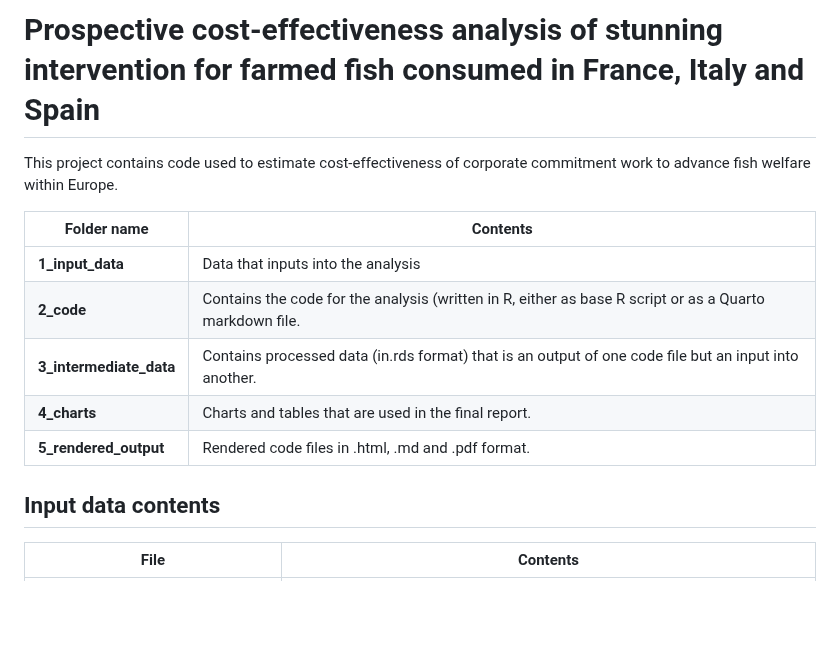
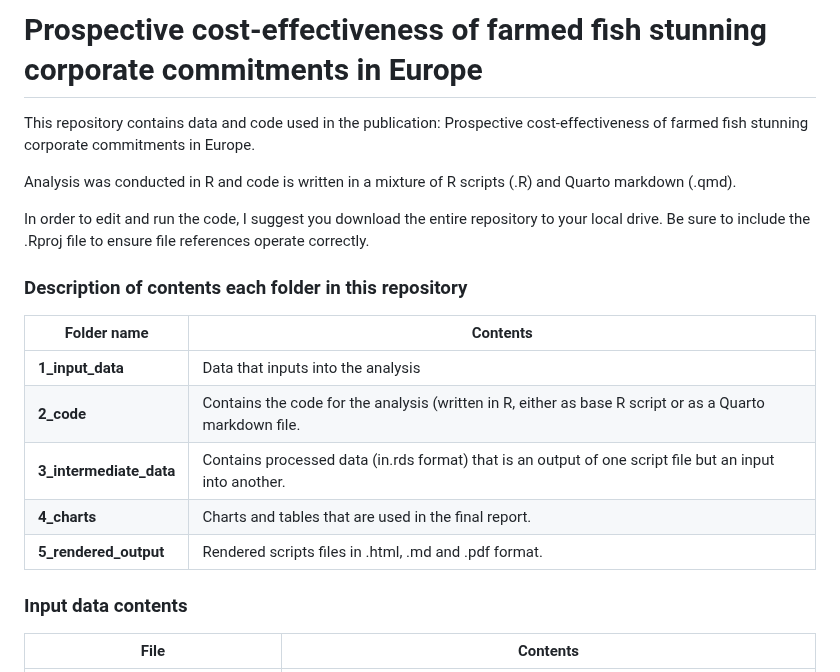
Before and after one commit to rethinkpriorities/farmfish_stunning_cea, a Markdown page: README.md, the part around one of its changes. Drawn GitHub-style; blank space fills up the shorter version.

```diff
--- a/README.md
+++ b/README.md
@@ -1,17 +1,23 @@
-# Prospective cost-effectiveness analysis of stunning intervention for farmed fish consumed in France, Italy and Spain
+# Prospective cost-effectiveness of farmed fish stunning corporate commitments in Europe
 
-This project contains code used to estimate cost-effectiveness of corporate commitment work to advance fish welfare within Europe.
+This repository contains data and code used in the publication:  Prospective cost-effectiveness of farmed fish stunning corporate commitments in Europe.
+
+Analysis was conducted in R and code is written in a mixture of R scripts (.R) and Quarto markdown (.qmd).
+
+In order to edit and run the code, I suggest you download the entire repository to your local drive.  Be sure to include the .Rproj file to ensure file references operate correctly.
+
+### Description of contents each folder in this repository
 
 | Folder name             | Contents                                                                                                |
 |---------------------|---------------------------------------------------|
 | **1_input_data**        | Data that inputs into the analysis                                                                      |
 | **2_code**              | Contains the code for the analysis (written in R, either as base R script or as a Quarto markdown file. |
-| **3_intermediate_data** | Contains processed data (in.rds format) that is an output of one code file but an input into another.   |
+| **3_intermediate_data** | Contains processed data (in.rds format) that is an output of one script file but an input into another. |
 | **4_charts**            | Charts and tables that are used in the final report.                                                    |
-| **5_rendered_output**   | Rendered code files in .html, .md and .pdf format.                                                      |
+| **5_rendered_output**   | Rendered scripts files in .html, .md and .pdf format.                                                   |
 
 
-## Input data contents
+### Input data contents
 
 | File | Contents |
 | ---- | ---- |
```
Also changed, not shown: other parts of README.md (+1 -1 lines).
